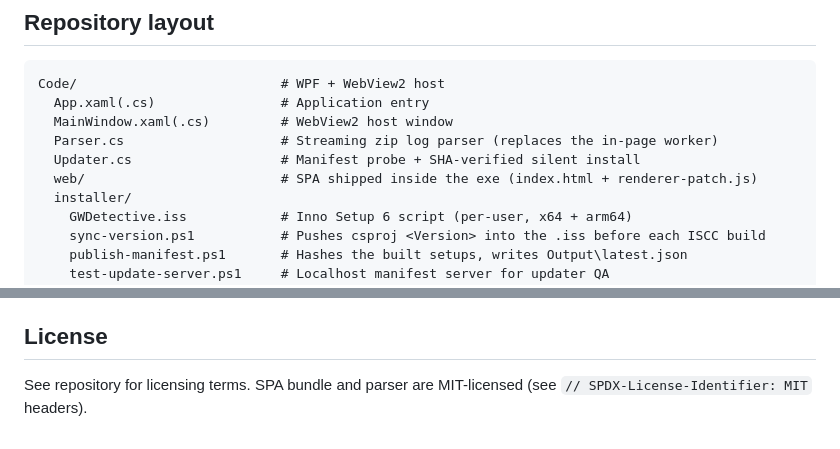
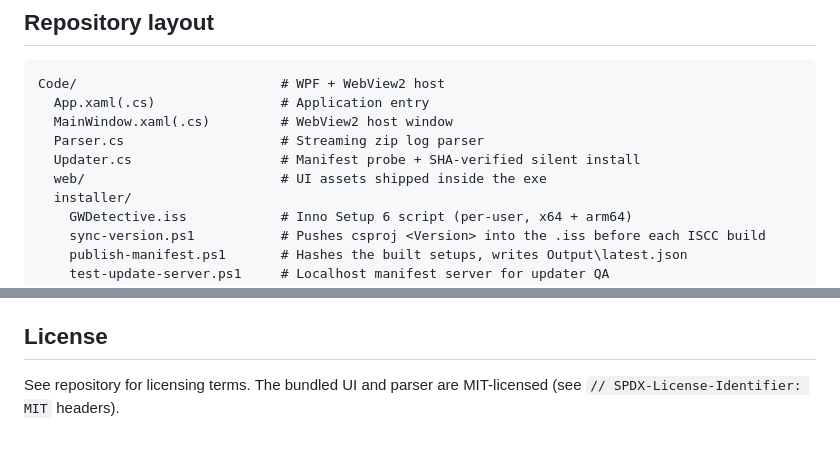
Before and after one commit to anmateusMS/gwdetective-desktop-app, a Markdown page: README.md, 2 parts joined by grey strips. GitHub-like rendering.

```diff
--- a/README.md
+++ b/README.md
@@ -174,9 +161,9 @@ dotnet run --project Code\GatewayTracer.Desktop.csproj
 Code/                          # WPF + WebView2 host
   App.xaml(.cs)                # Application entry
   MainWindow.xaml(.cs)         # WebView2 host window
-  Parser.cs                    # Streaming zip log parser (replaces the in-page worker)
+  Parser.cs                    # Streaming zip log parser
   Updater.cs                   # Manifest probe + SHA-verified silent install
-  web/                         # SPA shipped inside the exe (index.html + renderer-patch.js)
+  web/                         # UI assets shipped inside the exe
   installer/
     GWDetective.iss            # Inno Setup 6 script (per-user, x64 + arm64)
     sync-version.ps1           # Pushes csproj <Version> into the .iss before each ISCC build
@@ -266,5 +253,5 @@ silently relaunches the freshly installed exe.
 
 ## License
 
-See repository for licensing terms. SPA bundle and parser are MIT-licensed
-(see `// SPDX-License-Identifier: MIT` headers).
+See repository for licensing terms. The bundled UI and parser are
+MIT-licensed (see `// SPDX-License-Identifier: MIT` headers).
```
Also changed, not shown: other parts of README.md (+11 -24 lines).
